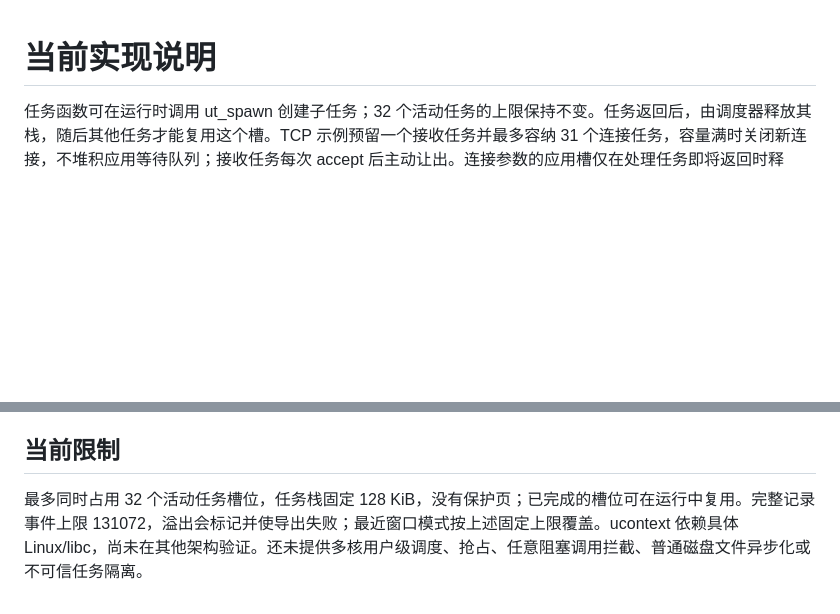
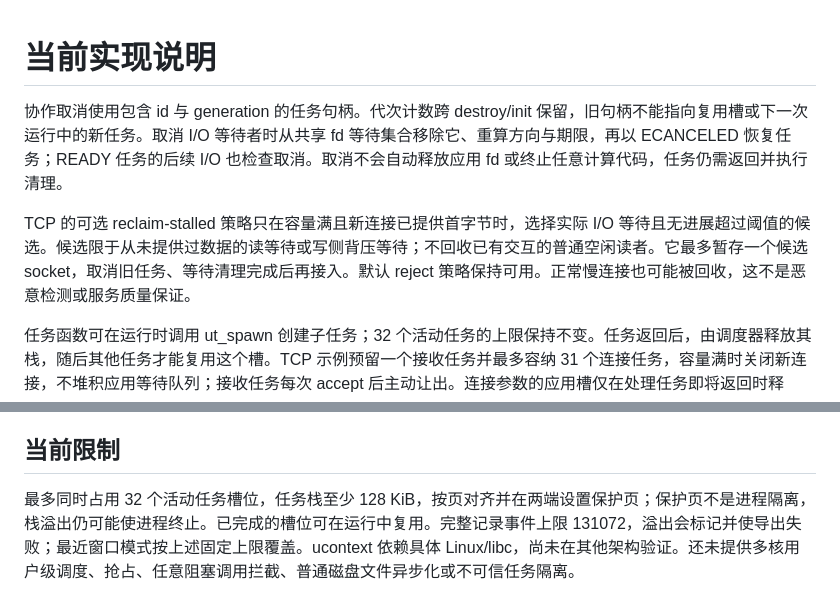
Before and after one commit to codingsjx/openeuler-uthread-lab, a Markdown page: docs/DESIGN.md, 2 parts joined by grey strips. Drawn GitHub-style; blank space fills up the shorter version.

```diff
--- a/docs/DESIGN.md
+++ b/docs/DESIGN.md
@@ -1,4 +1,8 @@
 # 当前实现说明
+
+协作取消使用包含 id 与 generation 的任务句柄。代次计数跨 destroy/init 保留，旧句柄不能指向复用槽或下一次运行中的新任务。取消 I/O 等待者时从共享 fd 等待集合移除它、重算方向与期限，再以 ECANCELED 恢复任务；READY 任务的后续 I/O 也检查取消。取消不会自动释放应用 fd 或终止任意计算代码，任务仍需返回并执行清理。
+
+TCP 的可选 reclaim-stalled 策略只在容量满且新连接已提供首字节时，选择实际 I/O 等待且无进展超过阈值的候选。候选限于从未提供过数据的读等待或写侧背压等待；不回收已有交互的普通空闲读者。它最多暂存一个候选 socket，取消旧任务、等待清理完成后再接入。默认 reject 策略保持可用。正常慢连接也可能被回收，这不是恶意检测或服务质量保证。
 
 任务函数可在运行时调用 ut_spawn 创建子任务；32 个活动任务的上限保持不变。任务返回后，由调度器释放其栈，随后其他任务才能复用这个槽。TCP 示例预留一个接收任务并最多容纳 31 个连接任务，容量满时关闭新连接，不堆积应用等待队列；接收任务每次 accept 后主动让出。连接参数的应用槽仅在处理任务即将返回时释放，避免先释放参数却仍继续执行的生命周期冲突。
 
@@ -30,4 +34,4 @@ pthread 对照只记录相同的程序标记，不伪造其内核线程状态。
 
 ## 当前限制
 
-最多同时占用 32 个活动任务槽位，任务栈固定 128 KiB，没有保护页；已完成的槽位可在运行中复用。完整记录事件上限 131072，溢出会标记并使导出失败；最近窗口模式按上述固定上限覆盖。ucontext 依赖具体 Linux/libc，尚未在其他架构验证。还未提供多核用户级调度、抢占、任意阻塞调用拦截、普通磁盘文件异步化或不可信任务隔离。
+最多同时占用 32 个活动任务槽位，任务栈至少 128 KiB，按页对齐并在两端设置保护页；保护页不是进程隔离，栈溢出仍可能使进程终止。已完成的槽位可在运行中复用。完整记录事件上限 131072，溢出会标记并使导出失败；最近窗口模式按上述固定上限覆盖。ucontext 依赖具体 Linux/libc，尚未在其他架构验证。还未提供多核用户级调度、抢占、任意阻塞调用拦截、普通磁盘文件异步化或不可信任务隔离。
```
Also changed, not shown: README.md (+26 -4 lines), docs/trace-viewer.png (added), 5 other files.
